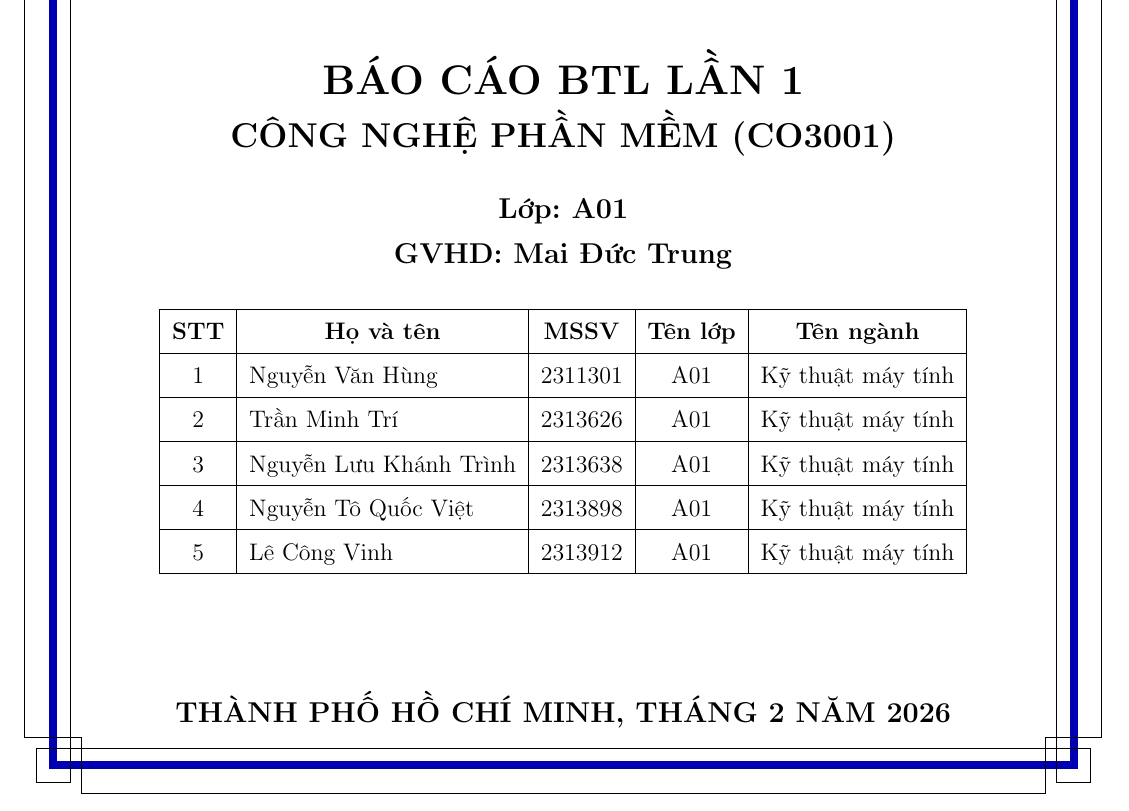
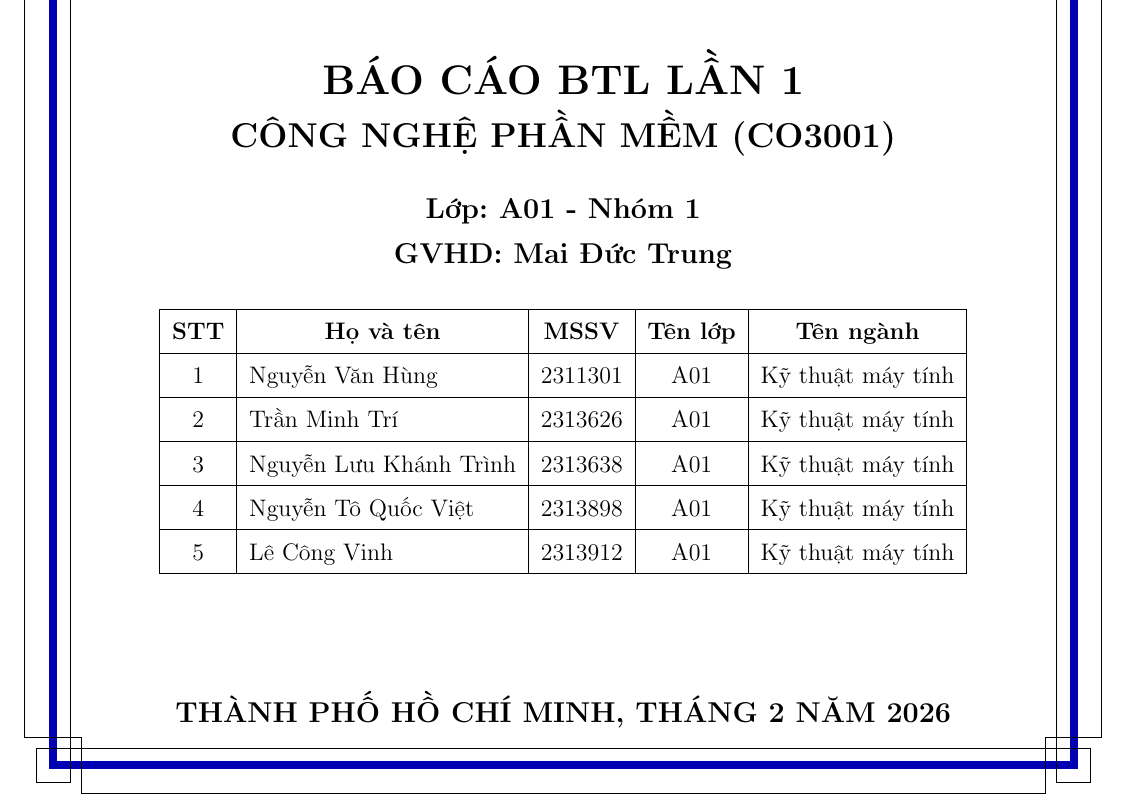
Before and after one commit to KTX-0711/Software-Engineering-Assignment-HK252, a LaTeX document (LaTex/main.tex): part of page 1 of 30, cut so that both start at the same text. Compiled offline with pdfLaTeX.

Commit message:
update tổng hợp

```diff
--- a/LaTex/main.tex
+++ b/LaTex/main.tex
@@ -131,7 +131,7 @@
     \textbf{\Large{CÔNG NGHỆ PHẦN MỀM (CO3001)}}\\[0.6cm]
 
     % Group Info
-    \textbf{\large{Lớp: A01}}\\[0.2cm]
+    \textbf{\large{Lớp: A01 - Nhóm 1}}\\[0.2cm]
     \textbf{\large{GVHD: Mai Đức Trung}}\\[0.2cm]
     \begin{table}[h]
     \renewcommand{\arraystretch}{1.5}  % Điều chỉnh chiều cao hàng (1.5 lần bình thường)
```
Also changed, not shown: LaTex/main.pdf.
